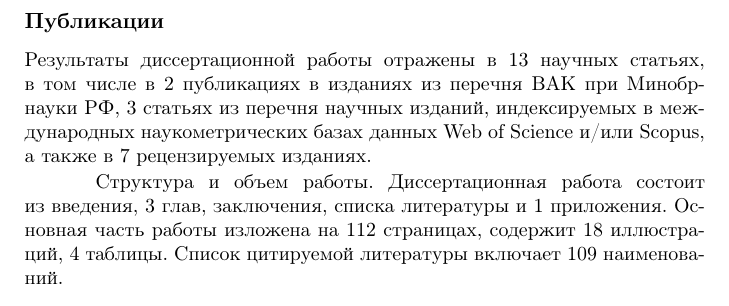
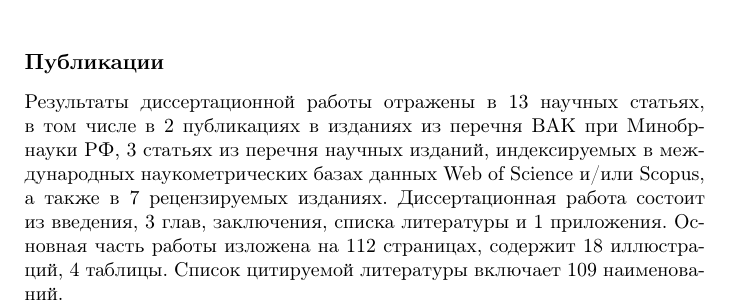
Before and after one commit to kn-ru/latex-autoreferat-template, a LaTeX book (autoreferat.tex, which reads data.tex): part of page 10 of 15, cut so that both start at the same text. Compiled offline with pdfLaTeX.

Commit message:
Объединить структуру работы с разделом публикаций
Убран отдельный заголовок "Структура и объем работы", текст теперь органично продолжает раздел "Публикации"

Co-Authored-By: Claude Sonnet 4.5 <noreply@anthropic.com>

```diff
--- a/data.tex
+++ b/data.tex
@@ -308,11 +308,10 @@
     в~2~публикациях в~изданиях из~перечня ВАК при Минобрнауки~РФ, 3~статьях
     из~перечня научных изданий, индексируемых в~международных наукометрических
     базах данных Web~of~Science и/или Scopus, а~также в~7~рецензируемых изданиях.
-
-    Структура и~объем работы. Диссертационная работа состоит из~введения,
-    3~глав, заключения, списка литературы и~1~приложения. Основная часть работы
-    изложена на~112~страницах, содержит 18~иллюстраций, 4~таблицы. Список
-    цитируемой литературы включает 109~наименований.
+    Диссертационная работа состоит из~введения, 3~глав, заключения, списка
+    литературы и~1~приложения. Основная часть работы изложена на~112~страницах,
+    содержит 18~иллюстраций, 4~таблицы. Список цитируемой литературы включает
+    109~наименований.
 }
 
 % Степень разработанности темы
```
Also changed, not shown: autoreferat.pdf.
